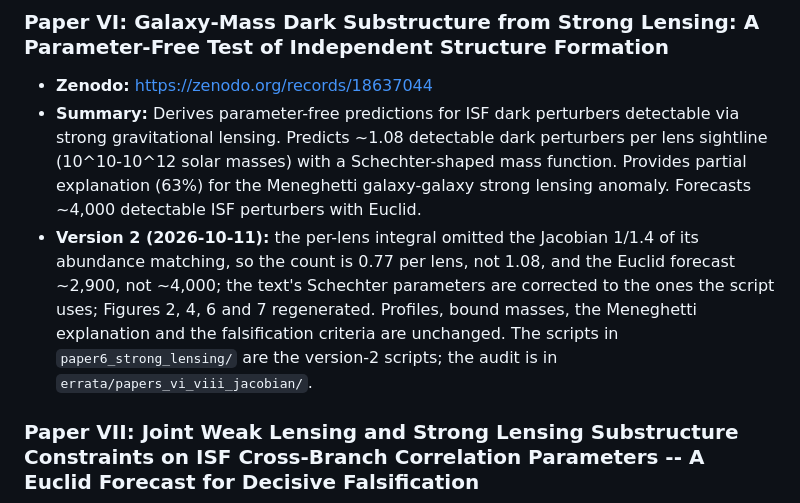
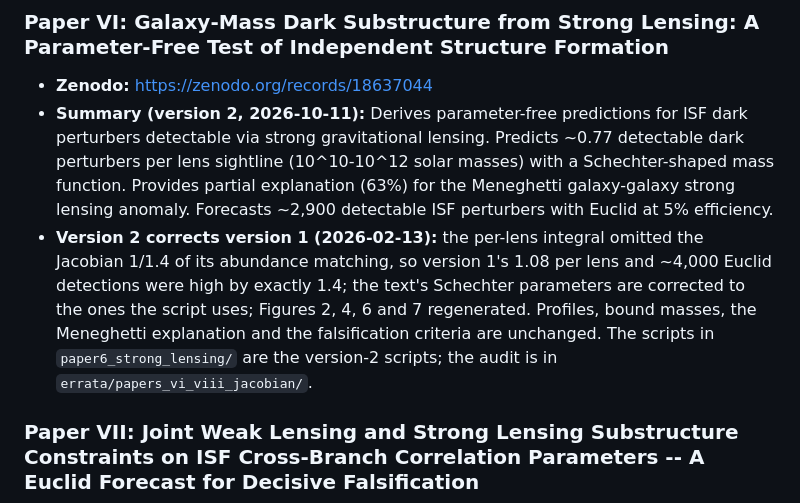
Before and after one commit to chrismerrill1974/phase_space_research, a Markdown page: README.md, the part around the change. GitHub-like rendering.

Commit message:
Paper VI: README summary leads with the version-2 numbers
Co-Authored-By: Claude Fable 5.1 <noreply@anthropic.com>

```diff
--- a/README.md
+++ b/README.md
@@ -31,8 +31,8 @@ Analysis scripts and data for a series of papers testing the phase space dimensi
 
 ### Paper VI: Galaxy-Mass Dark Substructure from Strong Lensing: A Parameter-Free Test of Independent Structure Formation
 - **Zenodo:** https://zenodo.org/records/18637044
-- **Summary:** Derives parameter-free predictions for ISF dark perturbers detectable via strong gravitational lensing. Predicts ~1.08 detectable dark perturbers per lens sightline (10^10-10^12 solar masses) with a Schechter-shaped mass function. Provides partial explanation (63%) for the Meneghetti galaxy-galaxy strong lensing anomaly. Forecasts ~4,000 detectable ISF perturbers with Euclid.
-- **Version 2 (2026-10-11):** the per-lens integral omitted the Jacobian 1/1.4 of its abundance matching, so the count is 0.77 per lens, not 1.08, and the Euclid forecast ~2,900, not ~4,000; the text's Schechter parameters are corrected to the ones the script uses; Figures 2, 4, 6 and 7 regenerated. Profiles, bound masses, the Meneghetti explanation and the falsification criteria are unchanged. The scripts in `paper6_strong_lensing/` are the version-2 scripts; the audit is in `errata/papers_vi_viii_jacobian/`.
+- **Summary (version 2, 2026-10-11):** Derives parameter-free predictions for ISF dark perturbers detectable via strong gravitational lensing. Predicts ~0.77 detectable dark perturbers per lens sightline (10^10-10^12 solar masses) with a Schechter-shaped mass function. Provides partial explanation (63%) for the Meneghetti galaxy-galaxy strong lensing anomaly. Forecasts ~2,900 detectable ISF perturbers with Euclid at 5% efficiency.
+- **Version 2 corrects version 1 (2026-02-13):** the per-lens integral omitted the Jacobian 1/1.4 of its abundance matching, so version 1's 1.08 per lens and ~4,000 Euclid detections were high by exactly 1.4; the text's Schechter parameters are corrected to the ones the script uses; Figures 2, 4, 6 and 7 regenerated. Profiles, bound masses, the Meneghetti explanation and the falsification criteria are unchanged. The scripts in `paper6_strong_lensing/` are the version-2 scripts; the audit is in `errata/papers_vi_viii_jacobian/`.
 
 ### Paper VII: Joint Weak Lensing and Strong Lensing Substructure Constraints on ISF Cross-Branch Correlation Parameters -- A Euclid Forecast for Decisive Falsification
 - **Zenodo:** https://zenodo.org/records/18644812
```
